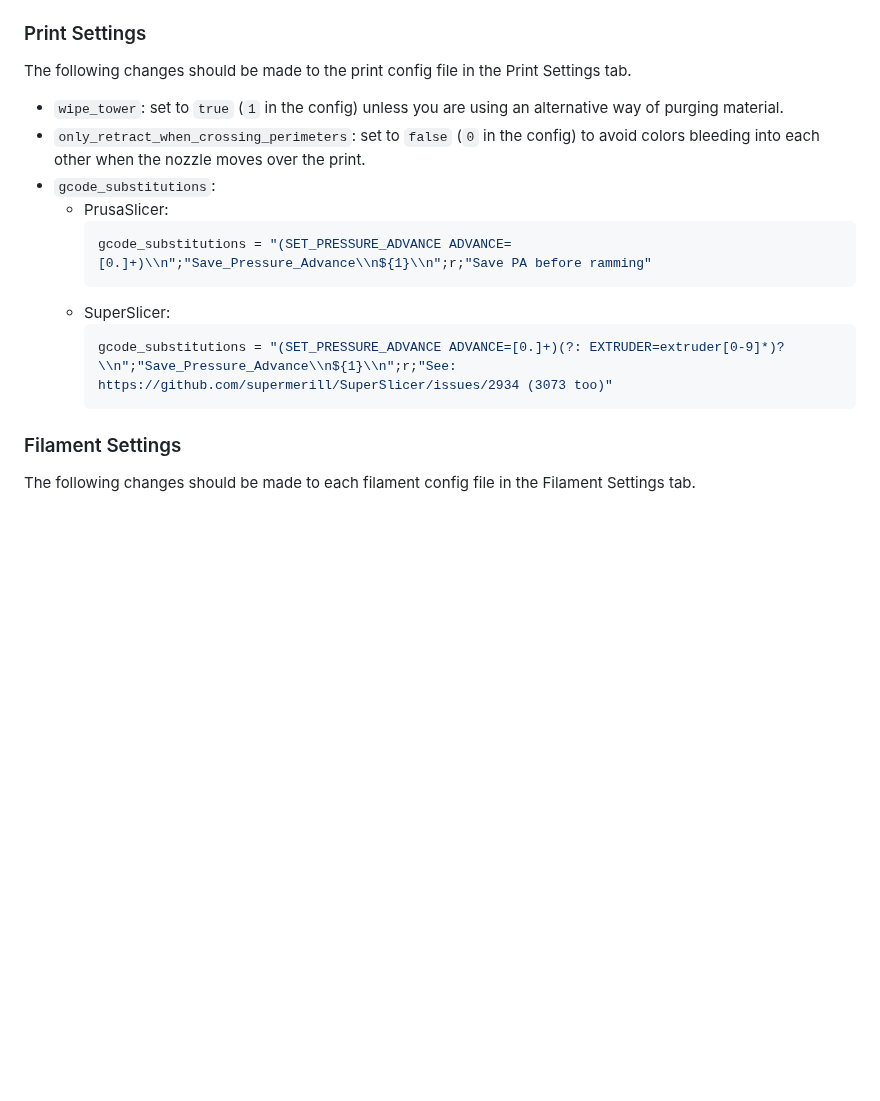
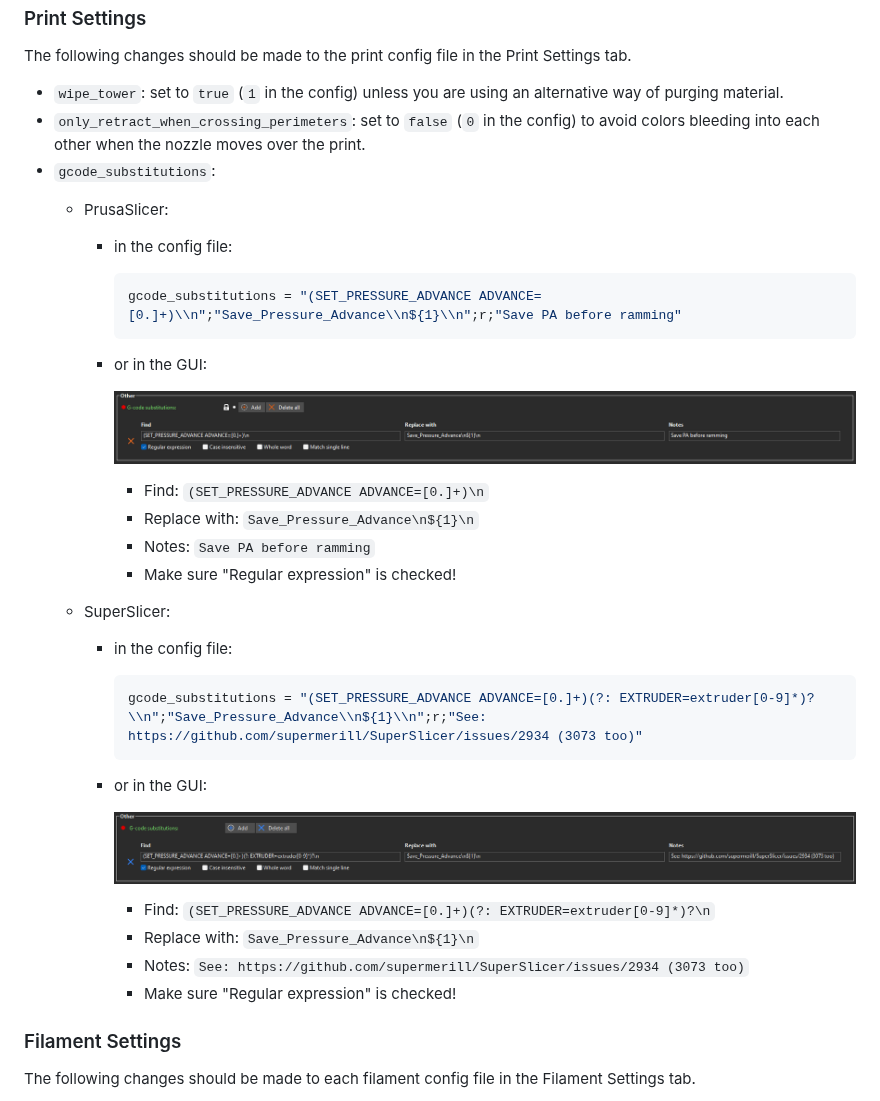
Before and after one commit to Annex-Engineering/TradRack, a Markdown page: docs/slicing/Slicing.md, the part around one of its changes. Rendered like a GitHub page; pictures changed too: docs/slicing/images/ps_gcode_substitutions.png (added), docs/slicing/images/ss_gcode_substitutions.png (added); blank space fills up the shorter version.

Commit message:
Add info on setting gcode_substitutions in the GUI

````diff
--- a/docs/slicing/Slicing.md
+++ b/docs/slicing/Slicing.md
@@ -159,13 +160,36 @@ Print Settings tab.
   moves over the print.
 - `gcode_substitutions`:
   - PrusaSlicer:
-    ```ini
-    gcode_substitutions = "(SET_PRESSURE_ADVANCE ADVANCE=[0.]+)\\n";"Save_Pressure_Advance\\n${1}\\n";r;"Save PA before ramming"
-    ```
+    - in the config file:
+
+      ```ini
+      gcode_substitutions = "(SET_PRESSURE_ADVANCE ADVANCE=[0.]+)\\n";"Save_Pressure_Advance\\n${1}\\n";r;"Save PA before ramming"
+      ```
+
+    - or in the GUI:
+
+      ![PrusaSlicer gcode_substitutions](images/ps_gcode_substitutions.png?raw=true)
+
+      - Find: `(SET_PRESSURE_ADVANCE ADVANCE=[0.]+)\n`
+      - Replace with: `Save_Pressure_Advance\n${1}\n`
+      - Notes: `Save PA before ramming`
+      - Make sure "Regular expression" is checked!
+
   - SuperSlicer:
-    ```ini
-    gcode_substitutions = "(SET_PRESSURE_ADVANCE ADVANCE=[0.]+)(?: EXTRUDER=extruder[0-9]*)?\\n";"Save_Pressure_Advance\\n${1}\\n";r;"See: https://github.com/supermerill/SuperSlicer/issues/2934 (3073 too)"
-    ```
+    - in the config file:
+
+      ```ini
+      gcode_substitutions = "(SET_PRESSURE_ADVANCE ADVANCE=[0.]+)(?: EXTRUDER=extruder[0-9]*)?\\n";"Save_Pressure_Advance\\n${1}\\n";r;"See: https://github.com/supermerill/SuperSlicer/issues/2934 (3073 too)"
+      ```
+
+    - or in the GUI:
+
+      ![SuperSlicer gcode_substitutions](images/ss_gcode_substitutions.png?raw=true)
+
+      - Find: `(SET_PRESSURE_ADVANCE ADVANCE=[0.]+)(?: EXTRUDER=extruder[0-9]*)?\n`
+      - Replace with: `Save_Pressure_Advance\n${1}\n`
+      - Notes: `See: https://github.com/supermerill/SuperSlicer/issues/2934 (3073 too)`
+      - Make sure "Regular expression" is checked!
 
 ### Filament Settings
 
````
Also changed, not shown: other parts of docs/slicing/Slicing.md (+1 -0 lines).
